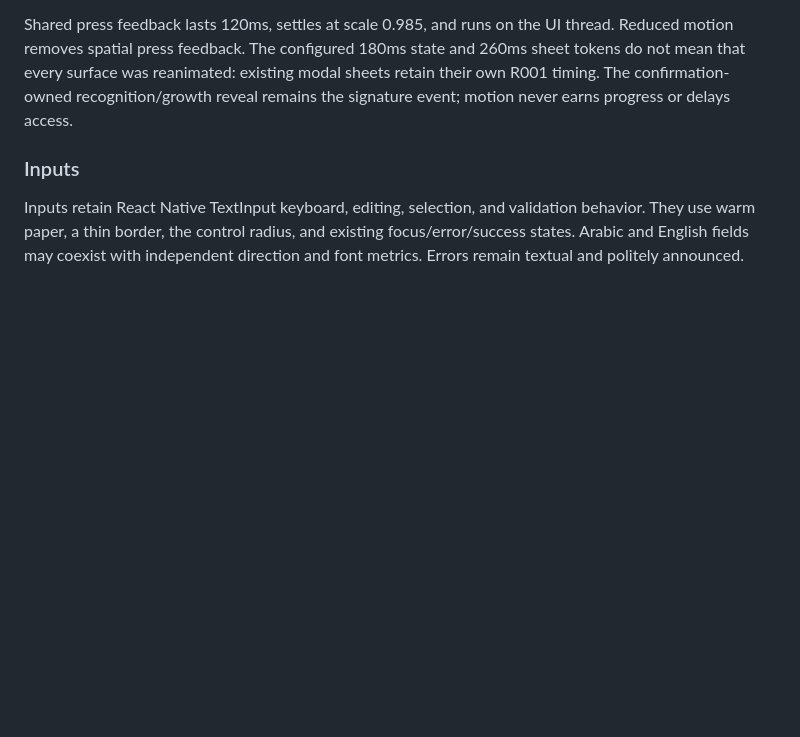
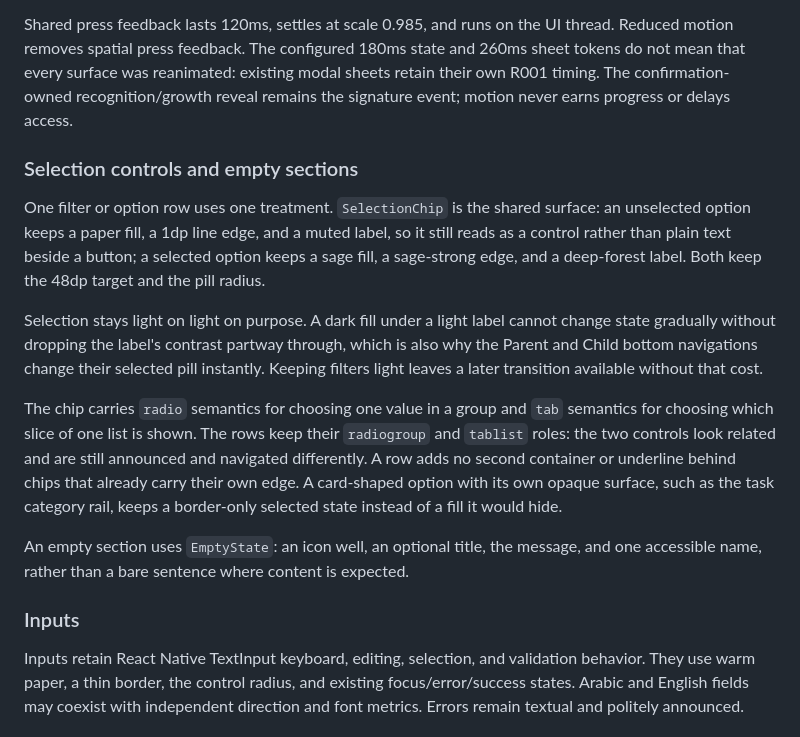
Before and after one commit to abdalrahman-ismaik/Ghaf, a Markdown page: docs/DESIGN.md, the part around the change. Drawn GitHub-style; blank space fills up the shorter version.

Commit message:
docs(ui): record the selection convention and its measured evidence
Record the one selection treatment and why it stays light on light, the measured
before and after values read from the running app, what was left unchanged and
why, and the Android, TalkBack, large-text and contrast checks that remain
NOT RUN.

```diff
--- a/docs/DESIGN.md
+++ b/docs/DESIGN.md
@@ -311,6 +311,28 @@ motion removes spatial press feedback. The configured 180ms state and 260ms shee
 mean that every surface was reanimated: existing modal sheets retain their own R001 timing.
 The confirmation-owned recognition/growth reveal remains the signature event; motion never earns
 progress or delays access.
+
+### Selection controls and empty sections
+
+One filter or option row uses one treatment. `SelectionChip` is the shared surface: an
+unselected option keeps a paper fill, a 1dp line edge, and a muted label, so it still reads as a
+control rather than plain text beside a button; a selected option keeps a sage fill, a
+sage-strong edge, and a deep-forest label. Both keep the 48dp target and the pill radius.
+
+Selection stays light on light on purpose. A dark fill under a light label cannot change state
+gradually without dropping the label's contrast partway through, which is also why the Parent and
+Child bottom navigations change their selected pill instantly. Keeping filters light leaves a
+later transition available without that cost.
+
+The chip carries `radio` semantics for choosing one value in a group and `tab` semantics for
+choosing which slice of one list is shown. The rows keep their `radiogroup` and `tablist` roles:
+the two controls look related and are still announced and navigated differently. A row adds no
+second container or underline behind chips that already carry their own edge. A card-shaped
+option with its own opaque surface, such as the task category rail, keeps a border-only selected
+state instead of a fill it would hide.
+
+An empty section uses `EmptyState`: an icon well, an optional title, the message, and one
+accessible name, rather than a bare sentence where content is expected.
 
 ### Inputs
 
```
Also changed, not shown: 2 other files.
